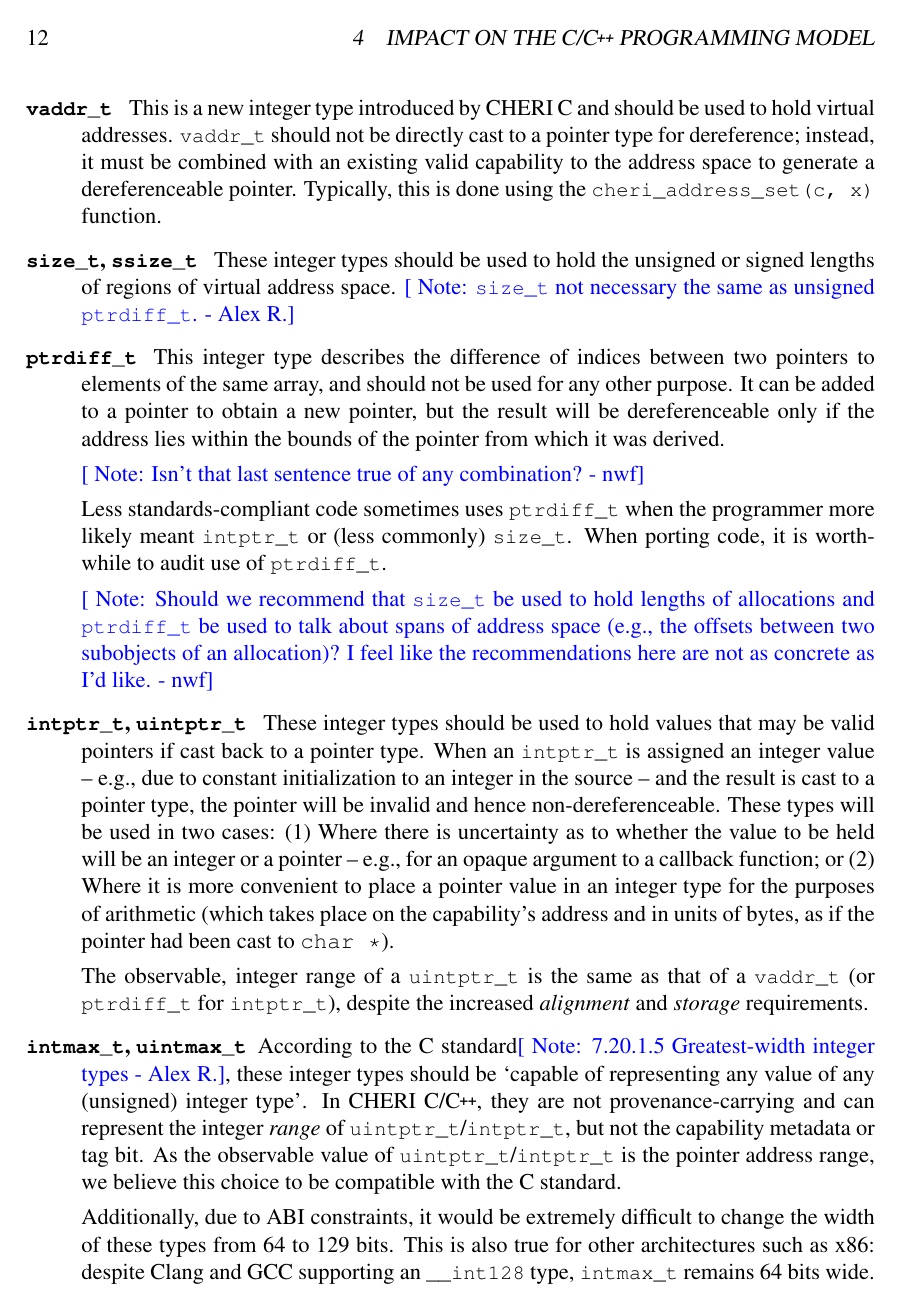
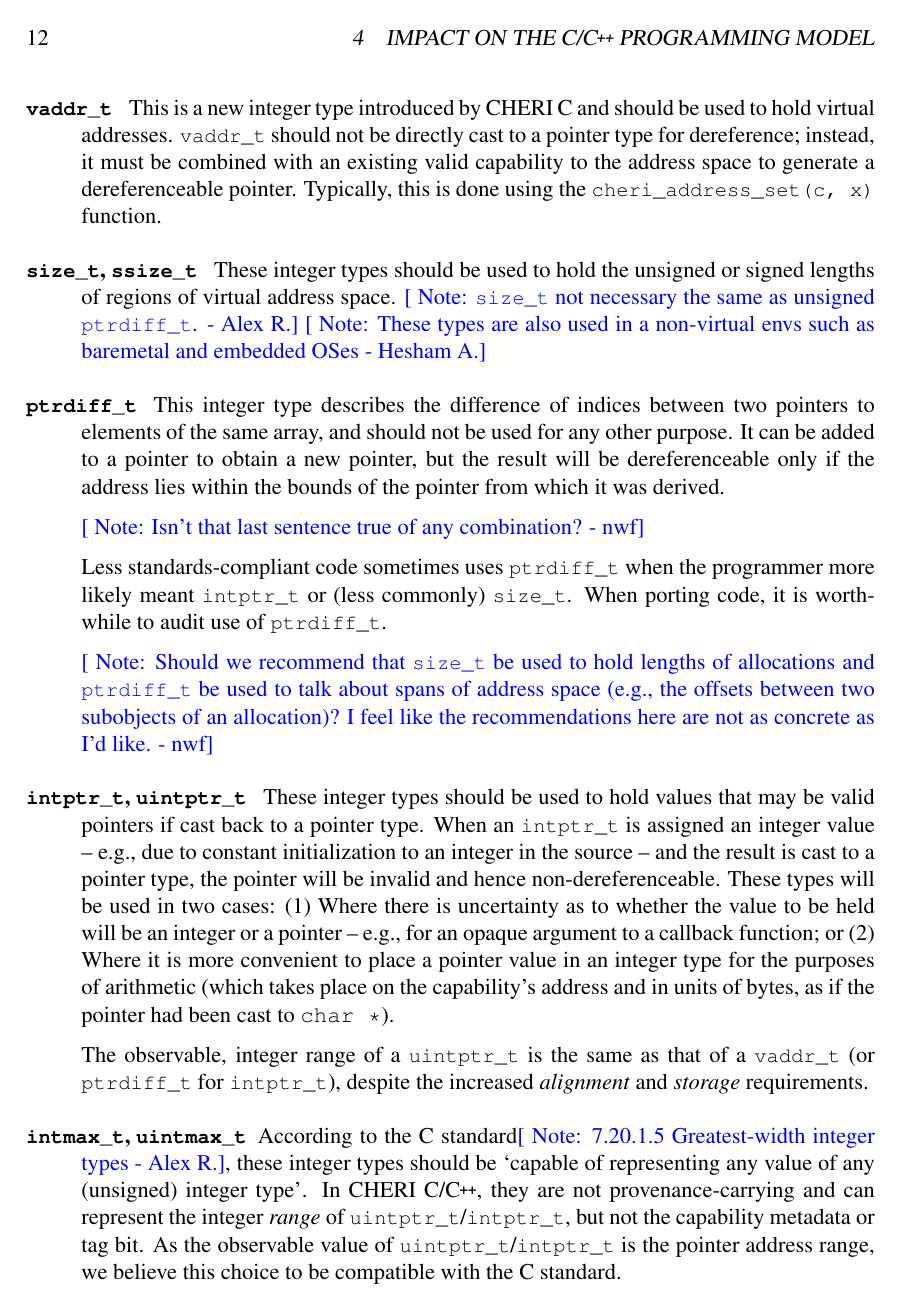
Before and after one commit to CTSRD-CHERI/cheri-c-programming, a LaTeX paper (cheri-c-programming.tex): page 10 of 33. Compiled offline with pdfLaTeX.

Commit message:
Add a note about size_t being used in non-virtual address spaces

```diff
--- a/cheri-c-programming.tex
+++ b/cheri-c-programming.tex
@@ -117,6 +117,7 @@
 \newcommand{\psnote}[1]{\note{#1}{Peter S.}}
 \newcommand{\pgnnote}[1]{\note{#1}{Peter N.}}
 \newcommand{\jrtcnote}[1]{\note{#1}{Jess C.}}
+\newcommand{\hmnote}[1]{\note{#1}{Hesham A.}}
 
 % typeset C++ sensibly
 \usepackage{relsize}
@@ -691,6 +692,7 @@ recommendations:
 \item[\sizet, \ssizet] These integer types should be used
   to hold the unsigned or signed lengths of regions of virtual address space.
   \arnote{\sizet not necessary the same as unsigned \ptrdifft.}
+  \hmnote{These types are also used in a non-virtual envs such as baremetal and embedded OSes}
 
 \item[\ptrdifft] This integer type describes the difference of indices
   between two pointers to elements of the same array, and should not be used for
```
